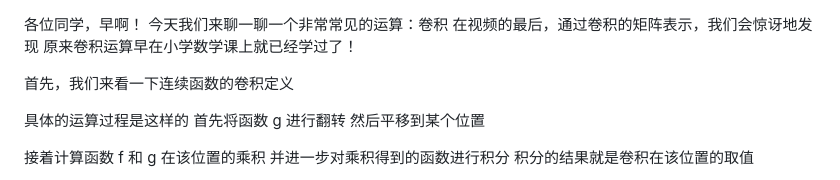
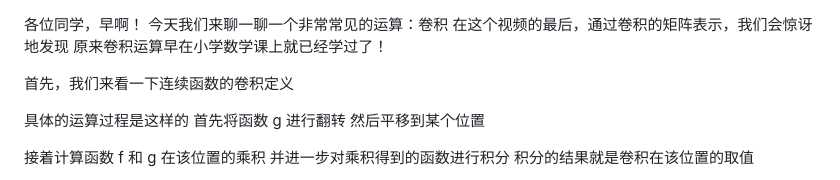
Before and after one commit to shinyypig/bilibili_videos, a Markdown page: convolution/srt.md, the part around the change. Drawn GitHub-style.

Commit message:
修正文案

```diff
--- a/convolution/srt.md
+++ b/convolution/srt.md
@@ -1,6 +1,6 @@
 各位同学，早啊！
 今天我们来聊一聊一个非常常见的运算：卷积
-在视频的最后，通过卷积的矩阵表示，我们会惊讶地发现
+在这个视频的最后，通过卷积的矩阵表示，我们会惊讶地发现
 原来卷积运算早在小学数学课上就已经学过了！
 
 首先，我们来看一下连续函数的卷积定义
```
